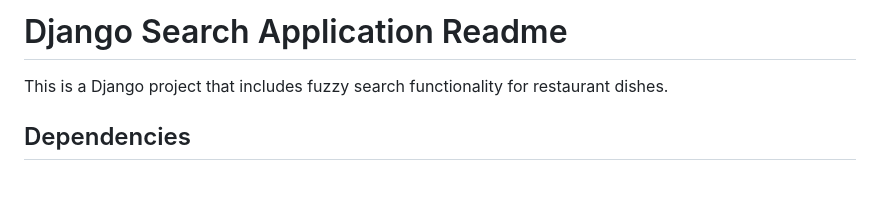
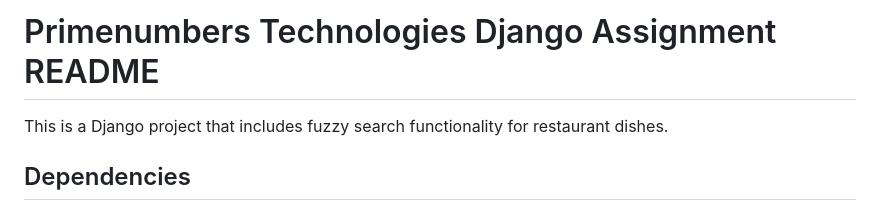
Before and after one commit to EGhost98/Primenumbers_Asg, a Markdown page: README.md, the part around the change. GitHub-like rendering; blank space fills up the shorter version.

Commit message:
Update README.md - Title updated

```diff
--- a/README.md
+++ b/README.md
@@ -1,4 +1,4 @@
-# Django Search Application Readme
+# Primenumbers Technologies Django Assignment README
 
 This is a Django project that includes fuzzy search functionality for restaurant dishes.
 
```
